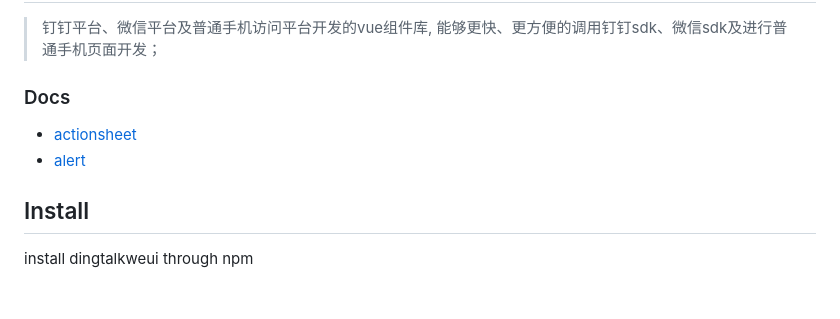
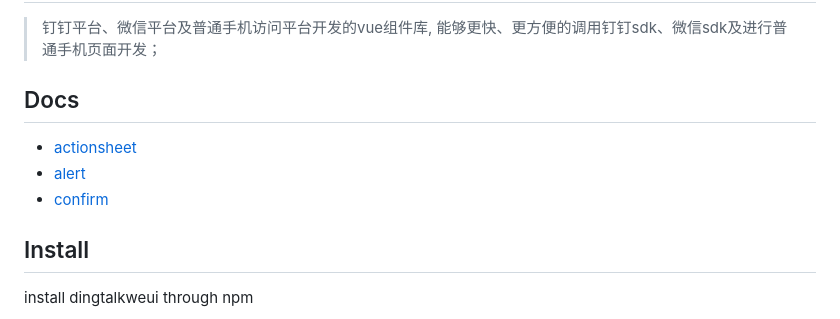
Before and after one commit to pf12345/dingtalkweui, a Markdown page: README.md, the part around the change. Rendered like a GitHub page; blank space fills up the shorter version.

Commit message:
add confirm doc

```diff
--- a/README.md
+++ b/README.md
@@ -3,10 +3,11 @@
 > 钉钉平台、微信平台及普通手机访问平台开发的vue组件库, 能够更快、更方便的调用钉钉sdk、微信sdk及进行普通手机页面开发；
 
 
-### Docs
+## Docs
 
 - [actionsheet](docs/actionsheet.md)
 - [alert](docs/alert.md)
+- [confirm](docs/confirm.md)
 
 ## Install
 
```
Also changed, not shown: docs/actionsheet.md (+1 -1 lines), docs/confirm.md (added, +74 -0 lines), docs/images/confirm_dingtalk.jpeg (added), docs/images/confirm_weui.jpeg (added), 3 other files.
